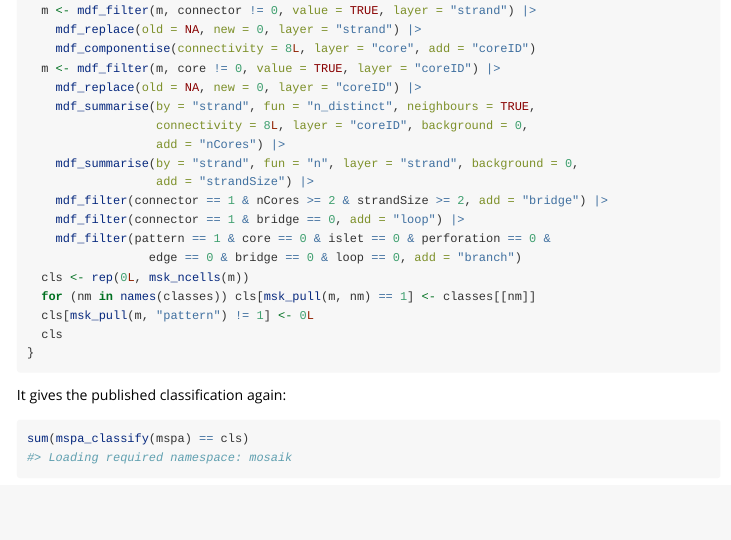
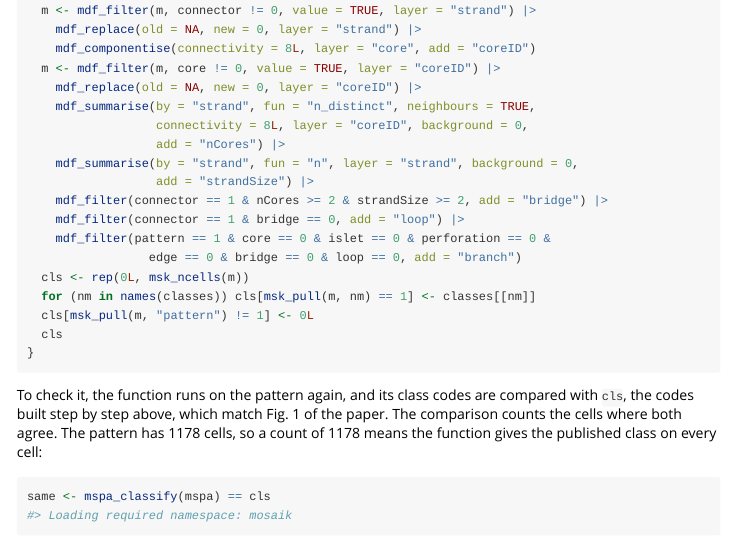
Before and after one commit to resonantia-earth/mosaik, an R Markdown document (vignettes/mspa.Rmd): the page in a window 1100 px wide, from 9140 px down. Rendered offline with R 4.5, knitr and Pandoc, with nearby package versions; some code elsewhere in the file could not run offline.

Commit message:
MSPA vignette: say what the final check compares
Co-Authored-By: Claude Opus 5.5 <noreply@anthropic.com>

````diff
--- a/vignettes/mspa.Rmd
+++ b/vignettes/mspa.Rmd
@@ -469,7 +469,11 @@ mspa_classify <- function(m) {
 }
 ```
 
-It gives the published classification again:
+To check it, the function runs on the pattern again, and its class codes are
+compared with `cls`, the codes built step by step above, which match Fig. 1 of
+the paper. The comparison counts the cells where both agree. The pattern has
+`r msk_ncells(mspa)` cells, so a count of `r msk_ncells(mspa)` means the
+function gives the published class on every cell:
 
 ```{r classify-check}
-sum(mspa_classify(mspa) == cls)
+same <- mspa_classify(mspa) == cls
````
Also changed, not shown: vignettes/mspa.Rmd (1 more changed lines).
